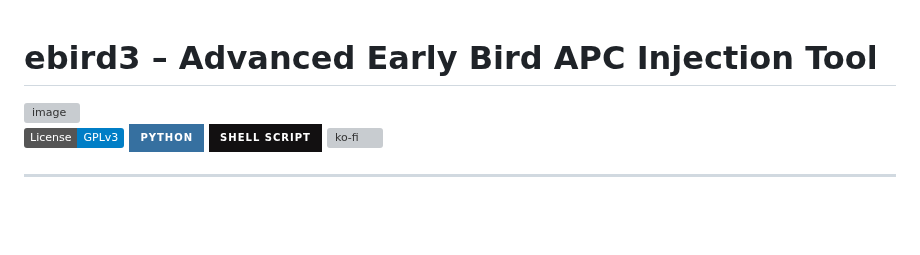
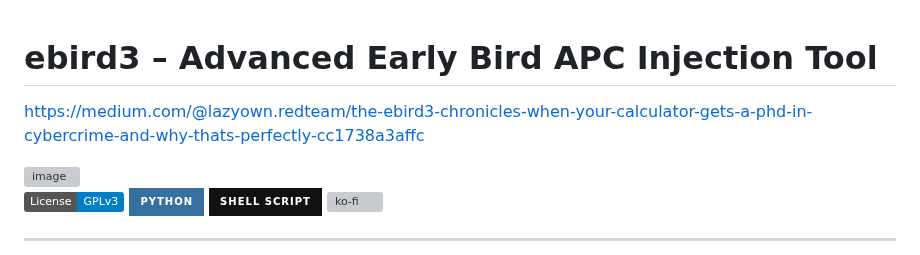
Before and after one commit to grisuno/ebird3, a Markdown page: README.md, the part around the change. Drawn GitHub-style; badges without logos; blank space fills up the shorter version; grey boxes are pictures that could not be loaded.

```diff
--- a/README.md
+++ b/README.md
@@ -1,4 +1,6 @@
 # ebird3 – Advanced Early Bird APC Injection Tool
+
+[https://medium.com/@lazyown.redteam/the-ebird3-chronicles-when-your-calculator-gets-a-phd-in-cybercrime-and-why-thats-perfectly-cc1738a3affc](https://medium.com/@lazyown.redteam/the-ebird3-chronicles-when-your-calculator-gets-a-phd-in-cybercrime-and-why-thats-perfectly-cc1738a3affc)
 
 <img width="1328" height="1328" alt="image" src="https://github.com/user-attachments/assets/dbda3075-43c1-4b0d-8580-b4c9ad7886b0" />
 
```
